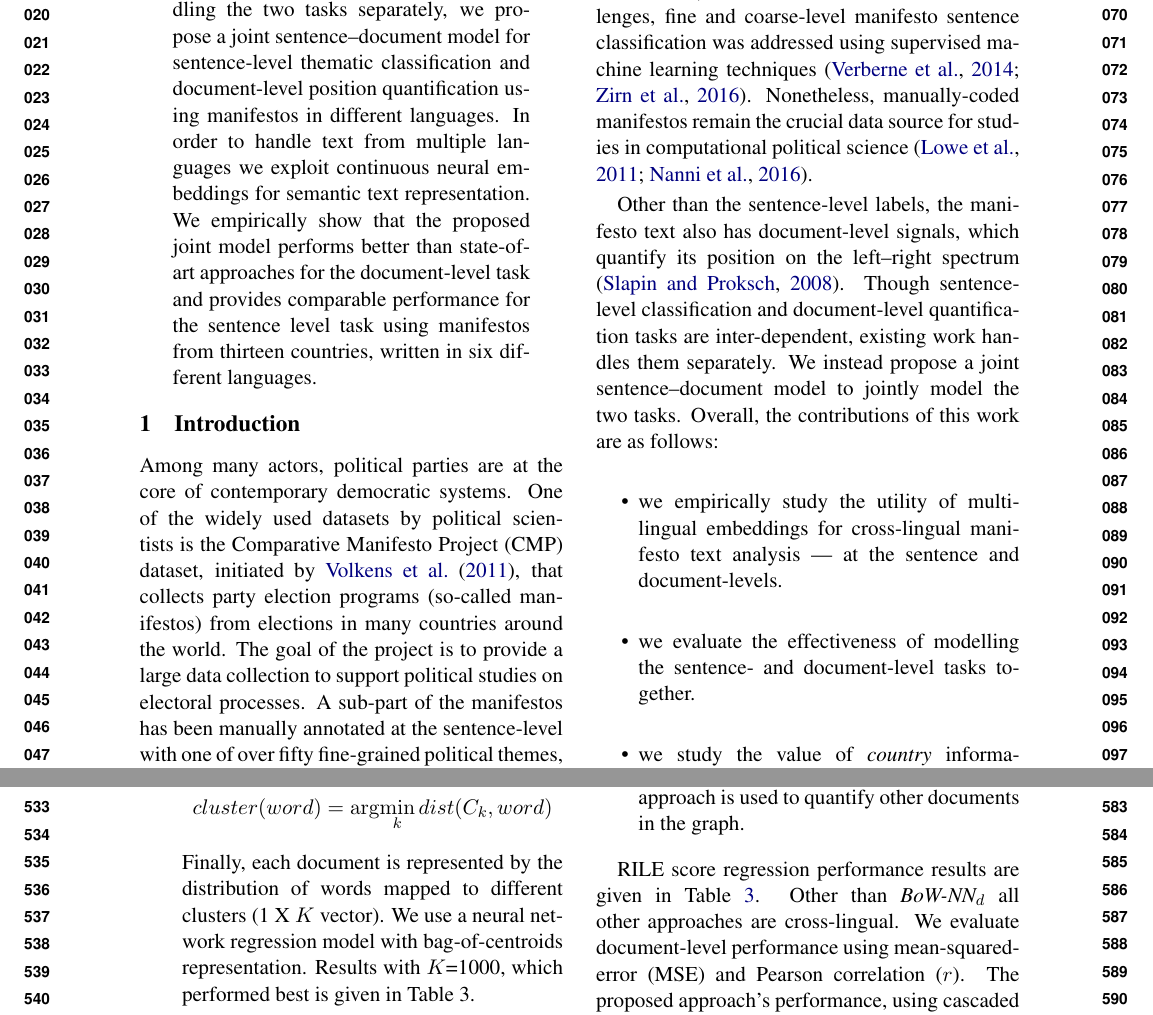
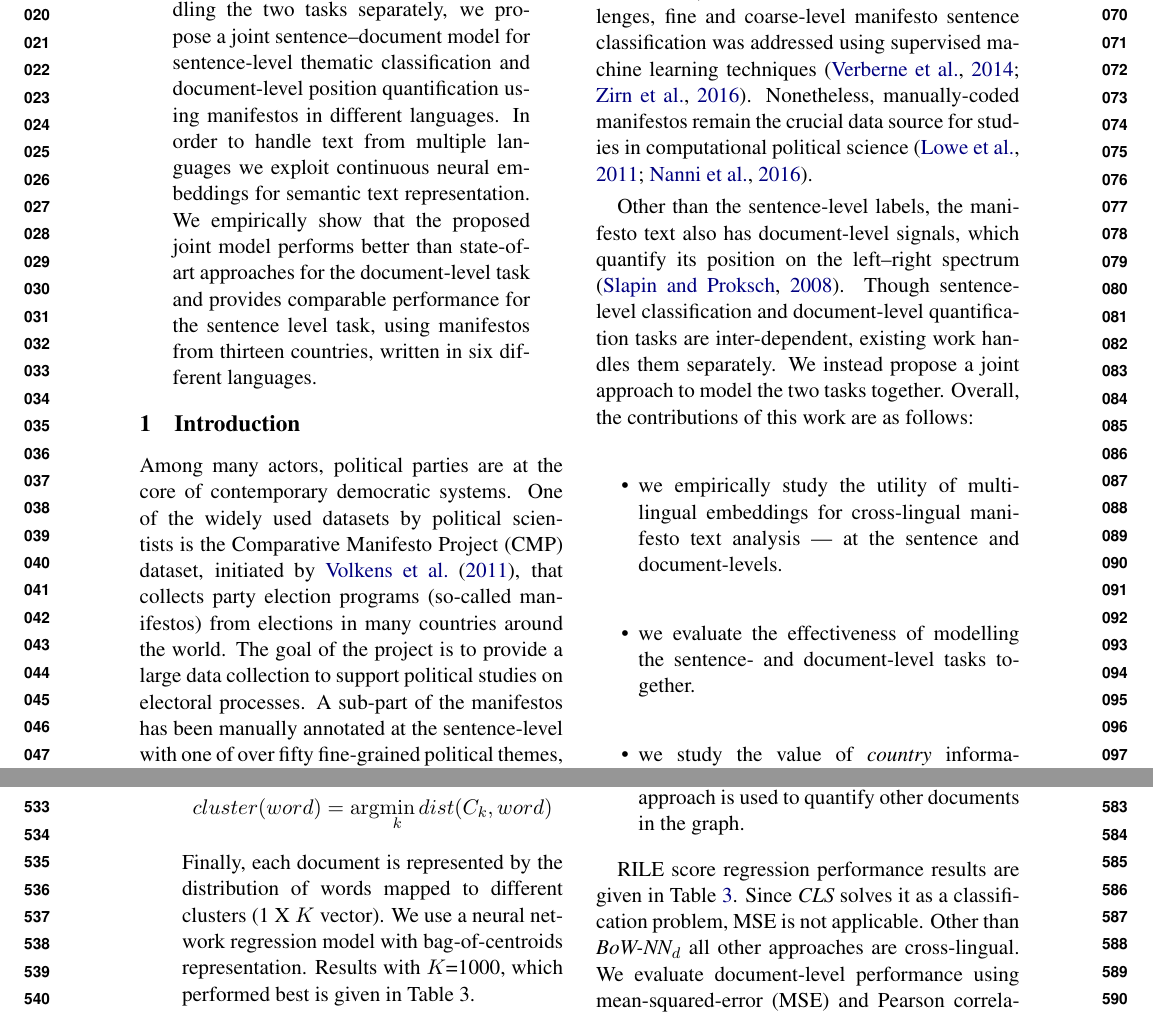
Before and after one commit to shivashankarrs/ALTA-2017, a LaTeX paper (joint-sentence-document/acl2017.tex): two parts of pages 1 and 6 of 9, joined at a grey line, cut so that both start at the same text. Compiled offline with pdfLaTeX.

Commit message:
Last min fixes

```diff
--- a/joint-sentence-document/acl2017.tex
+++ b/joint-sentence-document/acl2017.tex
@@ -78,7 +78,7 @@
 
 
 \begin{abstract}
-Election programs (so-called manifestos) are published verbal declaration of the intentions, motives, or views of the political party. Political scientists use manifestos to understand policy-relevant themes  and also quantify a party's position on the left--right spectrum. Rather than handling the two tasks separately, we propose a joint sentence--document model for sentence-level thematic classification and document-level position quantification using manifestos in different languages. In order to handle text from multiple languages we exploit continuous neural embeddings for semantic text representation. We empirically show that the proposed joint model performs better than state-of-art approaches for the document-level task and provides comparable performance for the sentence level task using manifestos from thirteen countries, written in six different languages.
+Election programs (so-called manifestos) are published verbal declaration of the intentions, motives, or views of the political party. Political scientists use manifestos to understand policy-relevant themes  and also quantify a party's position on the left--right spectrum. Rather than handling the two tasks separately, we propose a joint sentence--document model for sentence-level thematic classification and document-level position quantification using manifestos in different languages. In order to handle text from multiple languages we exploit continuous neural embeddings for semantic text representation. We empirically show that the proposed joint model performs better than state-of-art approaches for the document-level task and provides comparable performance for the sentence level task, using manifestos from thirteen countries, written in six different languages.
 \end{abstract}
 %sentence-level
 %\footnote{\url{https://en.wikipedia.org/wiki/Manifesto}}
@@ -104,7 +104,7 @@ Manifesto Project (CMP) dataset, initiated by \newcite{CMP}, that collects party
 % . In  authors worked with CMP dataset to do coarse-level topic classification (defined by CMP). They used Markov Logic Networks (MLN) to model sentence adjacency topic smoothness constraint.
 % --- RILE, expert survey and voter survey scores
 Other than the sentence-level labels, the manifesto text also has document-level signals,
-which quantify its position on the left--right spectrum \cite{slapin2008scaling}. Though sentence-level classification and document-level quantification tasks are inter-dependent, existing work handles them separately.  We instead propose a joint sentence--document model to jointly model the two tasks. Overall, the contributions of this work are as follows:
+which quantify its position on the left--right spectrum \cite{slapin2008scaling}. Though sentence-level classification and document-level quantification tasks are inter-dependent, existing work handles them separately.  We instead propose a joint approach to model the two tasks together. Overall, the contributions of this work are as follows:
 \begin{itemize}
 \item we empirically study the utility of multi-lingual embeddings for cross-lingual manifesto text analysis --- at the sentence and document-levels.
 
@@ -353,7 +353,7 @@ Finally, each document is represented by the distribution of words mapped to dif
   \label{tab:al1}
 \end{table}
 
-RILE score regression performance results are given in \tabref{tab:al1}. Other than \em{BoW-NN$_{d}$} \rm all other approaches are cross-lingual. We evaluate document-level performance using mean-squared-error (MSE) and Pearson correlation ($r$). The proposed approach's performance, using cascaded training  is referred to as \em{Cas}$_{d}$ \rm and jointly trained model is referred to as \em{JT}$_{d}$. \rm Overall the jointly trained model performs best for document-level task, with a comparable performance at sentence-level task.
+RILE score regression performance results are given in \tabref{tab:al1}. Since \em{CLS} \rm solves it as a classification problem, MSE is not applicable. Other than \em{BoW-NN$_{d}$} \rm all other approaches are cross-lingual.   We evaluate document-level performance using mean-squared-error (MSE) and Pearson correlation ($r$). The proposed approach's performance, using cascaded training  is referred to as \em{Cas}$_{d}$ \rm and jointly trained model is referred to as \em{JT}$_{d}$. \rm Overall the jointly trained model performs best for document-level task, with a comparable performance at sentence-level task.
 
 % \subsection{Joint Training}
 % Here we provide results for the joint model, where the sentence model is trained in a semi-supervised way together with document-level regression task. We observed that the jointly trained model did not perform better than cascaded model fine-tuned for document-level task.
```
Also changed, not shown: joint-sentence-document/acl2017.pdf, joint-sentence-document/acl2017.tex (2 more changed lines).
